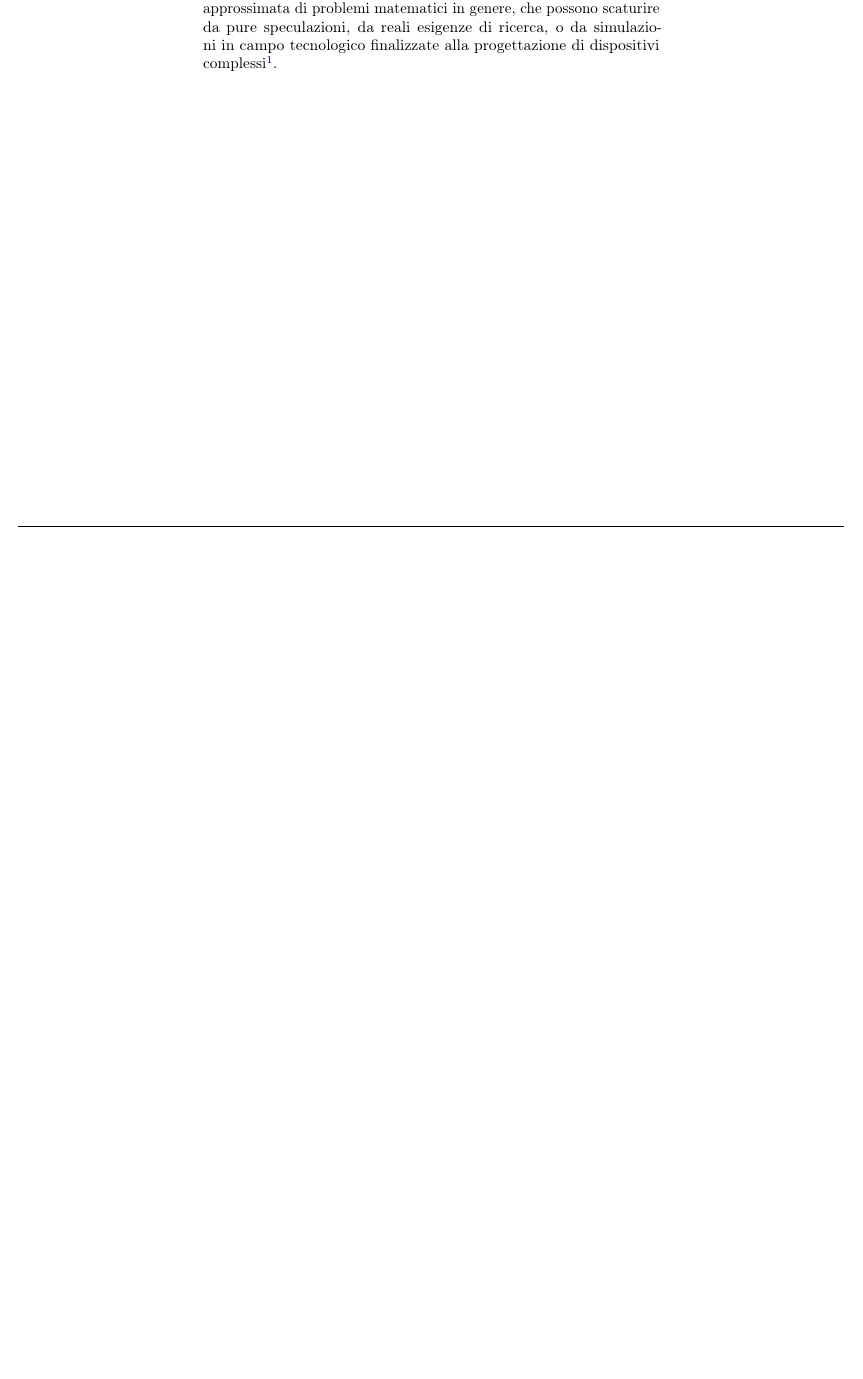
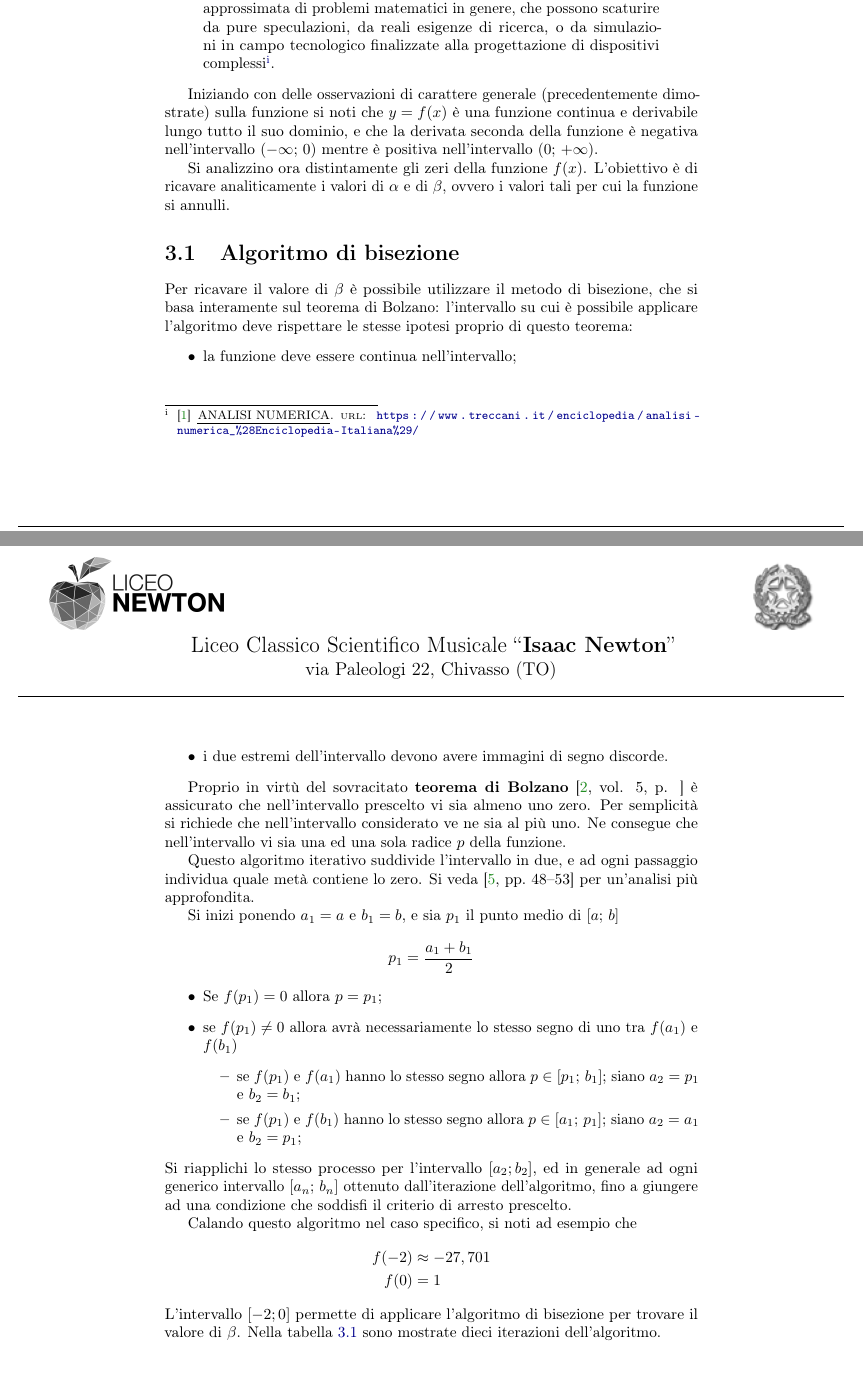
Before and after one commit to DavideP02/Liceo_5, a LaTeX book (TESINA/Elaborato/elaborato.tex): part of page 11 of 17 before the commit and two parts of pages 11 and 12 of 19 after it, the two joined at a grey line, cut so that both start at the same text, the shorter picture padded with empty space. The pictures show the PDF file TESINA/Elaborato/elaborato.pdf that the author committed with the source.

Commit message:
28 mag 2021

```diff
--- a/TESINA/Elaborato/elaborato.tex
+++ b/TESINA/Elaborato/elaborato.tex
@@ -425,5 +427,50 @@ La teoria di Evariste Galois, dimostrata poi in seguito, era proprio che non pot
 Ci sono diversi algoritmi che permettono di trovare ``empiricamente'' gli zeri delle funzioni: il risultato non sarà mai perfetto, ma solo una approssimazione, arbitrariamente buona, dello zero reale.
 Proprio questo è l'ambito di studio dell'\textbf{analisi numerica}:
 \begin{quotation}
-\noindent l'analisi numerica è una branca della matematica che si occupa di individuare, analizzare e implementare algoritmi per la risoluzione approssimata di problemi matematici in genere, che possono scaturire da pure speculazioni, da reali esigenze di ricerca, o da simulazioni in campo tecnologico finalizzate alla progettazione di dispositivi complessi\supercite{trec:an}.
+\noindent l'analisi numerica è una branca della matematica che si occupa di individuare, analizzare e implementare algoritmi per la risoluzione approssimata di problemi matematici in genere, che possono scaturire da pure speculazioni, da reali esigenze di ricerca, o da simulazioni in campo tecnologico finalizzate alla progettazione di dispositivi complessi\citazione{trec:an}{}.
 \end{quotation}
+
+Iniziando con delle osservazioni di carattere generale (precedentemente dimostrate) sulla funzione si noti che $y=f(x)$ è una funzione continua e derivabile lungo tutto il suo dominio, e che la derivata seconda della funzione è negativa nell'intervallo $(-\infty;\,0)$ mentre è positiva nell'intervallo $(0;\,+\infty)$.
+
+Si analizzino ora distintamente gli zeri della funzione $f(x)$. L'obiettivo è di ricavare analiticamente i valori di $\alpha$ e di $\beta$, ovvero i valori tali per cui la funzione si annulli.
+
+\section{Algoritmo di bisezione}
+
+Per ricavare il valore di $\beta$ è possibile utilizzare il metodo di bisezione, che si basa interamente sul teorema di Bolzano: l'intervallo su cui è possibile applicare l'algoritmo deve rispettare le stesse ipotesi proprio di questo teorema:
+\begin{itemize}
+\item la funzione deve essere continua nell'intervallo;
+\item i due estremi dell'intervallo devono avere immagini di segno discorde.
+\end{itemize}
+
+Proprio in virtù del sovracitato \textbf{teorema di Bolzano} \parencite[vol. 5, p. ]{blu:1} % TODO aggiungere pagina
+è assicurato che nell'intervallo prescelto vi sia almeno uno zero. Per semplicità si richiede che nell'intervallo considerato ve ne sia al più uno. Ne consegue che nell'intervallo vi sia una ed una sola radice $p$ della funzione.
+
+Questo algoritmo iterativo suddivide l'intervallo in due, e ad ogni passaggio individua quale metà contiene lo zero. Si veda \parencite[48-53]{num:an} per un'analisi più approfondita.
+
+Si inizi ponendo $a_1=a$ e $b_1=b$, e sia $p_1$ il punto medio di $[a;\,b]$
+\[
+p_1=\frac{a_1+b_1}{2}
+\]
+\begin{itemize}
+\item Se $f(p_1)=0$ allora $p=p_1$;
+\item se $f(p_1)\neq0$ allora avrà necessariamente lo stesso segno di uno tra $f(a_1)$ e $f(b_1)$
+\begin{itemize}
+\item  se $f(p_1)$ e $f(a_1)$ hanno lo stesso segno allora $p\in [p_1;\,b_1]$; siano $a_2=p_1$ e $b_2=b_1$;
+\item  se $f(p_1)$ e $f(b_1)$ hanno lo stesso segno allora $p\in [a_1;\,p_1]$; siano $a_2=a_1$ e $b_2=p_1$;
+\end{itemize}
+\end{itemize}
+Si riapplichi lo stesso processo per l'intervallo $[a_2; b_2]$, ed in generale ad ogni generico intervallo $[a_n;\,b_n]$ ottenuto dall'iterazione dell'algoritmo, fino a giungere ad una condizione che soddisfi il criterio di arresto prescelto. %TODO aggiungere criterio di arresto
+
+Calando questo algoritmo nel caso specifico, si noti ad esempio che
+\begin{align*}
+f(-2)&\approx-27,701\\
+f(0)&=1
+\end{align*}
+L'intervallo $[-2; 0]$ permette di applicare l'algoritmo di bisezione per trovare il valore di $\beta$. Nella tabella \ref{tab:bis} sono mostrate dieci iterazioni dell'algoritmo.
+
+\begin{table}
+\immagine{Algoritmo di bisezione applicato a $f(x)$\label{tab:bis}}{
+\begin{center}
+\begin{tabular}{SSSSSS}
+\toprule
+{$a_n$} & {$b_n$} & {$p_n$} & {$f(a_n)$} & {$f(p_n)$} &{$f(b_n)$}\\
```
Also changed, not shown: TESINA/Elaborato/elaborato-blx.bib (added, +11 -0 lines), TESINA/Elaborato/fond.tex (+4 -1 lines), TESINA/Elaborato/math.tex (+2 -0 lines), TESINA/Elaborato/elaborato.pdf, TESINA/Elaborato/elaborato.tex (39 more changed lines), 7 other files.
